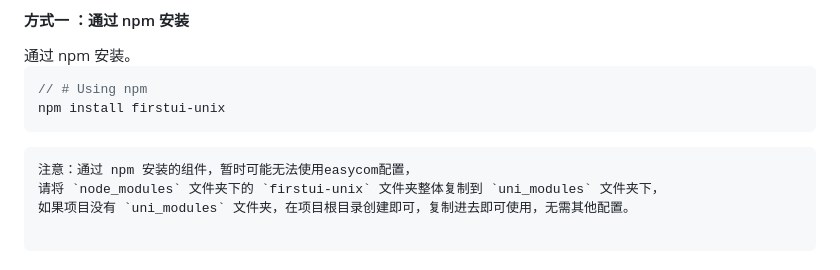
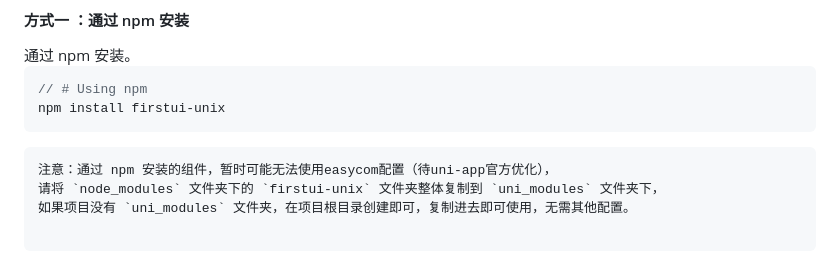
Before and after one commit to FirstUI/FirstUI-uvue, a Markdown page: README.md, the part around the change. GitHub-like rendering.

Commit message:
V1.0.0发布

````diff
--- a/README.md
+++ b/README.md
@@ -19,7 +19,7 @@ npm install firstui-unix
 ```
 
 ``` js
-注意：通过 npm 安装的组件，暂时可能无法使用easycom配置，
+注意：通过 npm 安装的组件，暂时可能无法使用easycom配置（待uni-app官方优化），
 请将 `node_modules` 文件夹下的 `firstui-unix` 文件夹整体复制到 `uni_modules` 文件夹下，
 如果项目没有 `uni_modules` 文件夹，在项目根目录创建即可，复制进去即可使用，无需其他配置。
 
````
